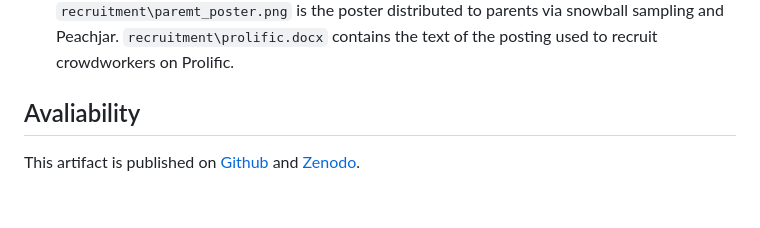
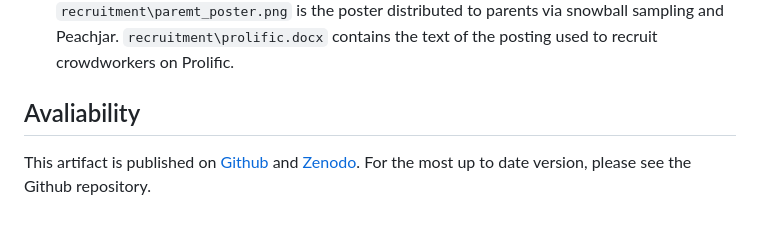
Before and after one commit to elijahbs/The-Kids-Are-All-Right, a Markdown page: README.md, the part around the change. GitHub-like rendering.

```diff
--- a/README.md
+++ b/README.md
@@ -16,4 +16,4 @@ Analysis was performed using R version 4.3.3, however, it is not expected that t
 
 ## Avaliability
 
-This artifact is published on [Github](https://github.com/elijahbs/The-Kids-Are-All-Right) and [Zenodo](https://doi.org/10.5281/zenodo.13910586).
+This artifact is published on [Github](https://github.com/elijahbs/The-Kids-Are-All-Right) and [Zenodo](https://doi.org/10.5281/zenodo.13910586). For the most up to date version, please see the Github repository.
```
